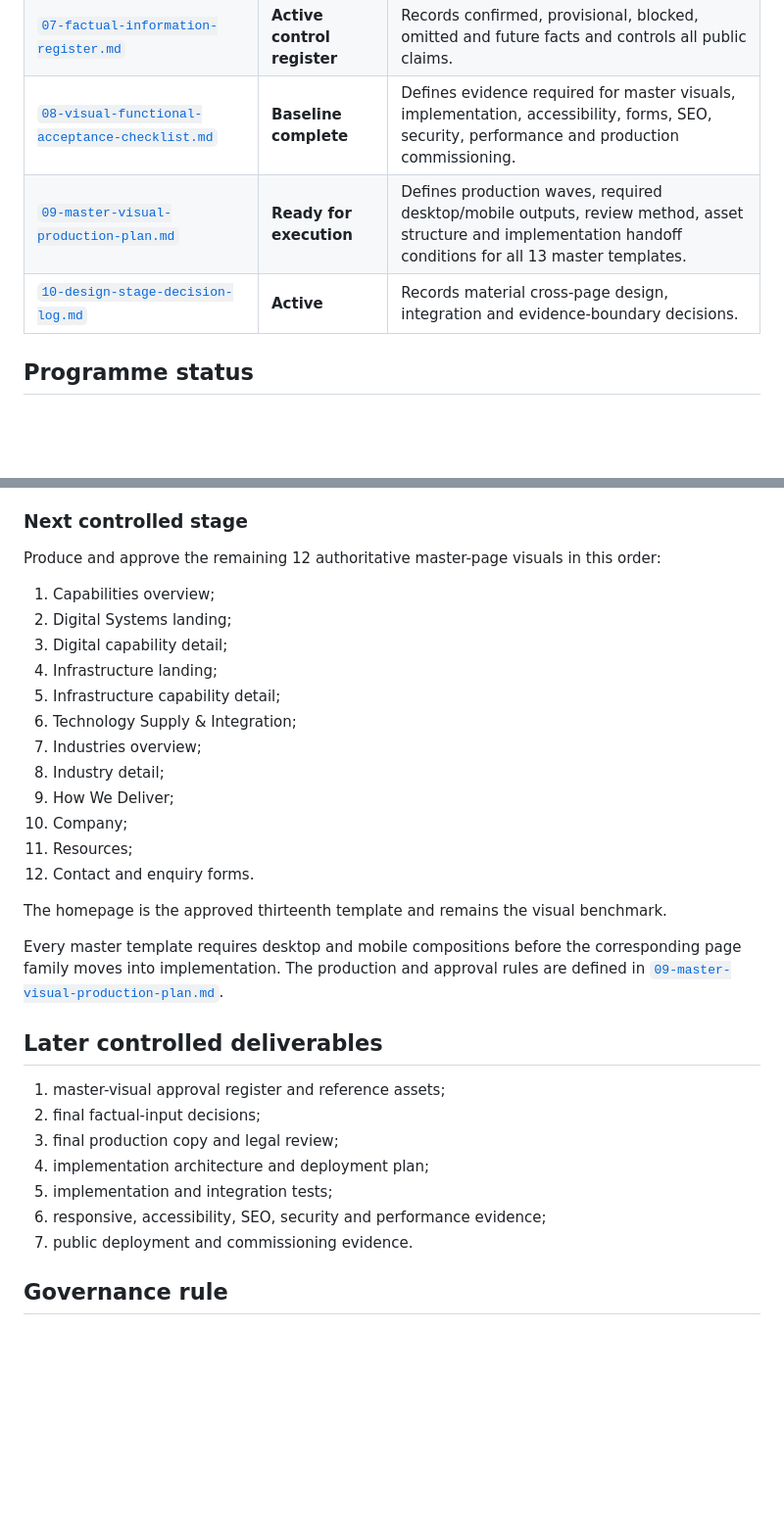
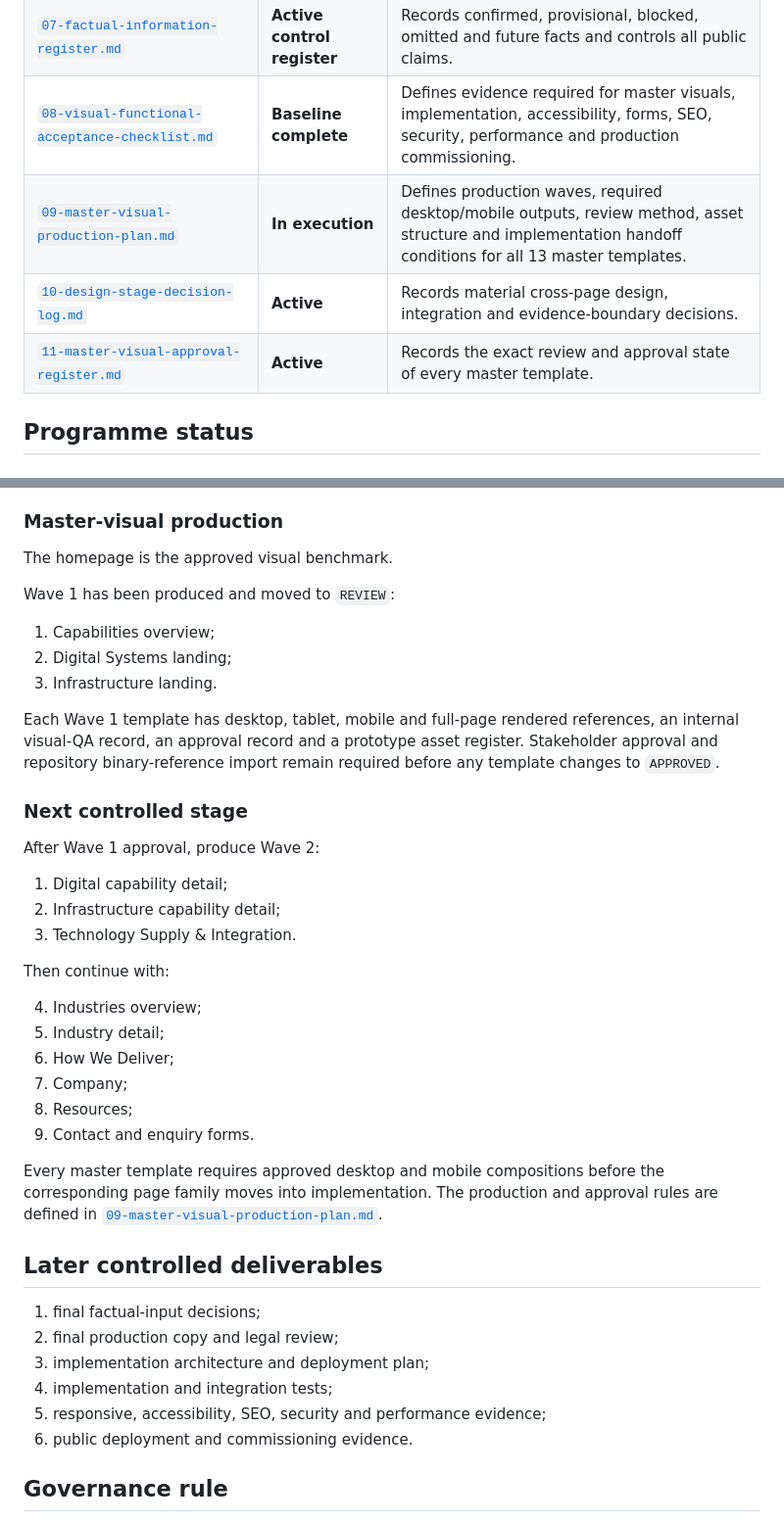
Before and after one commit to tafari3/techgrity-website, a Markdown page: docs/README.md, 2 parts joined by grey strips. Shown at 98% size. GitHub-like rendering; blank space fills up the shorter version.

Commit message:
Record Wave 1 visual review status

```diff
--- a/docs/README.md
+++ b/docs/README.md
@@ -15,8 +15,9 @@ This directory is the authoritative source of truth for the Techgrity Systems co
 | [`06-functional-integration-specification.md`](06-functional-integration-specification.md) | **Baseline complete** | Defines navigation, forms, document handling, mail routing, privacy, cookies, security, monitoring and deployment behaviour. |
 | [`07-factual-information-register.md`](07-factual-information-register.md) | **Active control register** | Records confirmed, provisional, blocked, omitted and future facts and controls all public claims. |
 | [`08-visual-functional-acceptance-checklist.md`](08-visual-functional-acceptance-checklist.md) | **Baseline complete** | Defines evidence required for master visuals, implementation, accessibility, forms, SEO, security, performance and production commissioning. |
-| [`09-master-visual-production-plan.md`](09-master-visual-production-plan.md) | **Ready for execution** | Defines production waves, required desktop/mobile outputs, review method, asset structure and implementation handoff conditions for all 13 master templates. |
+| [`09-master-visual-production-plan.md`](09-master-visual-production-plan.md) | **In execution** | Defines production waves, required desktop/mobile outputs, review method, asset structure and implementation handoff conditions for all 13 master templates. |
 | [`10-design-stage-decision-log.md`](10-design-stage-decision-log.md) | **Active** | Records material cross-page design, integration and evidence-boundary decisions. |
+| [`11-master-visual-approval-register.md`](11-master-visual-approval-register.md) | **Active** | Records the exact review and approval state of every master template. |
 
 ## Programme status
 
@@ -35,36 +36,45 @@ This directory is the authoritative source of truth for the Techgrity Systems co
 - master-visual production sequence and approval method defined;
 - design-stage decision logging established.
 
-### Next controlled stage
+### Master-visual production
 
-Produce and approve the remaining 12 authoritative master-page visuals in this order:
+The homepage is the approved visual benchmark.
+
+Wave 1 has been produced and moved to `REVIEW`:
 
 1. Capabilities overview;
 2. Digital Systems landing;
-3. Digital capability detail;
-4. Infrastructure landing;
-5. Infrastructure capability detail;
-6. Technology Supply & Integration;
-7. Industries overview;
-8. Industry detail;
-9. How We Deliver;
-10. Company;
-11. Resources;
-12. Contact and enquiry forms.
+3. Infrastructure landing.
 
-The homepage is the approved thirteenth template and remains the visual benchmark.
+Each Wave 1 template has desktop, tablet, mobile and full-page rendered references, an internal visual-QA record, an approval record and a prototype asset register. Stakeholder approval and repository binary-reference import remain required before any template changes to `APPROVED`.
 
-Every master template requires desktop and mobile compositions before the corresponding page family moves into implementation. The production and approval rules are defined in [`09-master-visual-production-plan.md`](09-master-visual-production-plan.md).
+### Next controlled stage
+
+After Wave 1 approval, produce Wave 2:
+
+1. Digital capability detail;
+2. Infrastructure capability detail;
+3. Technology Supply & Integration.
+
+Then continue with:
+
+4. Industries overview;
+5. Industry detail;
+6. How We Deliver;
+7. Company;
+8. Resources;
+9. Contact and enquiry forms.
+
+Every master template requires approved desktop and mobile compositions before the corresponding page family moves into implementation. The production and approval rules are defined in [`09-master-visual-production-plan.md`](09-master-visual-production-plan.md).
 
 ## Later controlled deliverables
 
-1. master-visual approval register and reference assets;
-2. final factual-input decisions;
-3. final production copy and legal review;
-4. implementation architecture and deployment plan;
-5. implementation and integration tests;
-6. responsive, accessibility, SEO, security and performance evidence;
-7. public deployment and commissioning evidence.
+1. final factual-input decisions;
+2. final production copy and legal review;
+3. implementation architecture and deployment plan;
+4. implementation and integration tests;
+5. responsive, accessibility, SEO, security and performance evidence;
+6. public deployment and commissioning evidence.
 
 ## Governance rule
 
```
